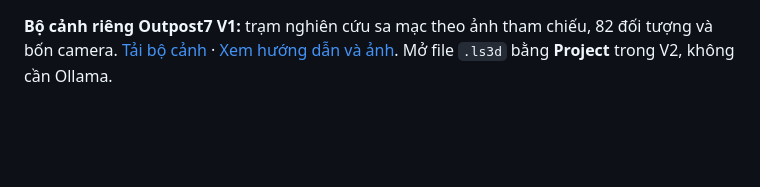
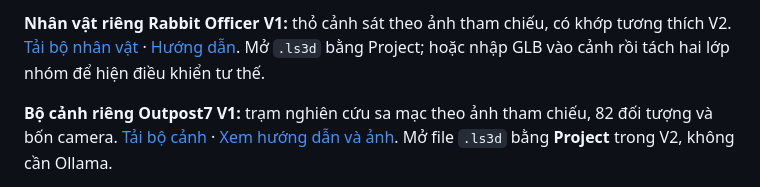
Before and after one commit to lsmedia2105/lsmedia, a Markdown page: README.md, the part around the change. GitHub-like rendering; blank space fills up the shorter version.

Commit message:
Add Rabbit Officer V1 reference character with V2-compatible pose joints

```diff
--- a/README.md
+++ b/README.md
@@ -1,3 +1,5 @@
+**Nhân vật riêng Rabbit Officer V1:** thỏ cảnh sát theo ảnh tham chiếu, có khớp tương thích V2. [Tải bộ nhân vật](https://github.com/lsmedia2105/lsmedia/raw/main/scene-studio/assets/rabbit-officer-v1/Rabbit-Officer-V1.zip) · [Hướng dẫn](scene-studio/assets/rabbit-officer-v1/README.md). Mở `.ls3d` bằng Project; hoặc nhập GLB vào cảnh rồi tách hai lớp nhóm để hiện điều khiển tư thế.
+
 **Bộ cảnh riêng Outpost7 V1:** trạm nghiên cứu sa mạc theo ảnh tham chiếu, 82 đối tượng và bốn camera. [Tải bộ cảnh](https://github.com/lsmedia2105/lsmedia/raw/main/scene-studio/assets/outpost7-v1/Outpost7-V1.zip) · [Xem hướng dẫn và ảnh](scene-studio/assets/outpost7-v1/README.md). Mở file `.ls3d` bằng **Project** trong V2, không cần Ollama.
 
 **Bản V2:** dựng bố cục mô phỏng từ JSON do AI viết, cảnh Sao Hỏa mẫu và nhân vật đại diện có điều khiển tư thế. [Tải ZIP V2](https://github.com/lsmedia2105/lsmedia/raw/main/releases/LS-Pixel-Studio-V2.zip) · [Hướng dẫn V2](scene-studio/README.md). Bộ mẫu/nhập JSON không cần cài thêm AI; tự đọc ảnh trong app cần Ollama và model riêng, chưa xác minh inference thật. V2 không khôi phục chính xác mọi ảnh thành asset như bản gốc.
```
Also changed, not shown: scene-studio/assets/rabbit-officer-v1/preview-model.png (added), scene-studio/assets/rabbit-officer-v1/preview-studio.png (added), 6 other files.
